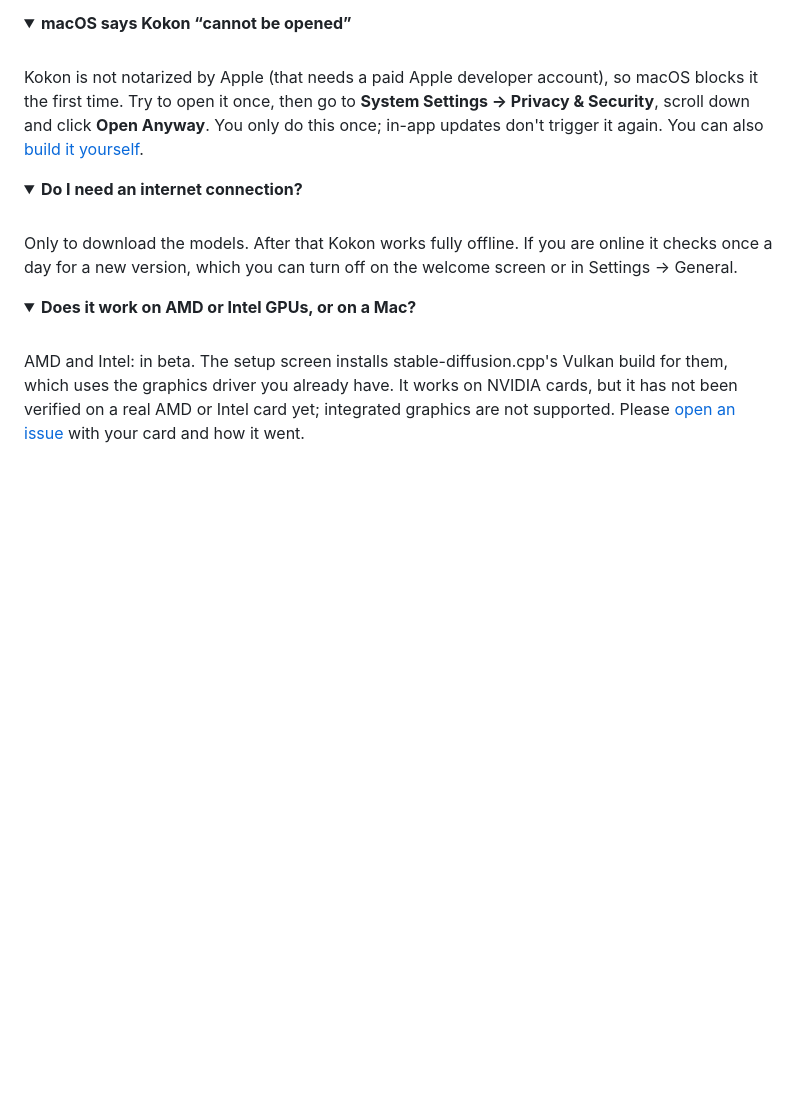
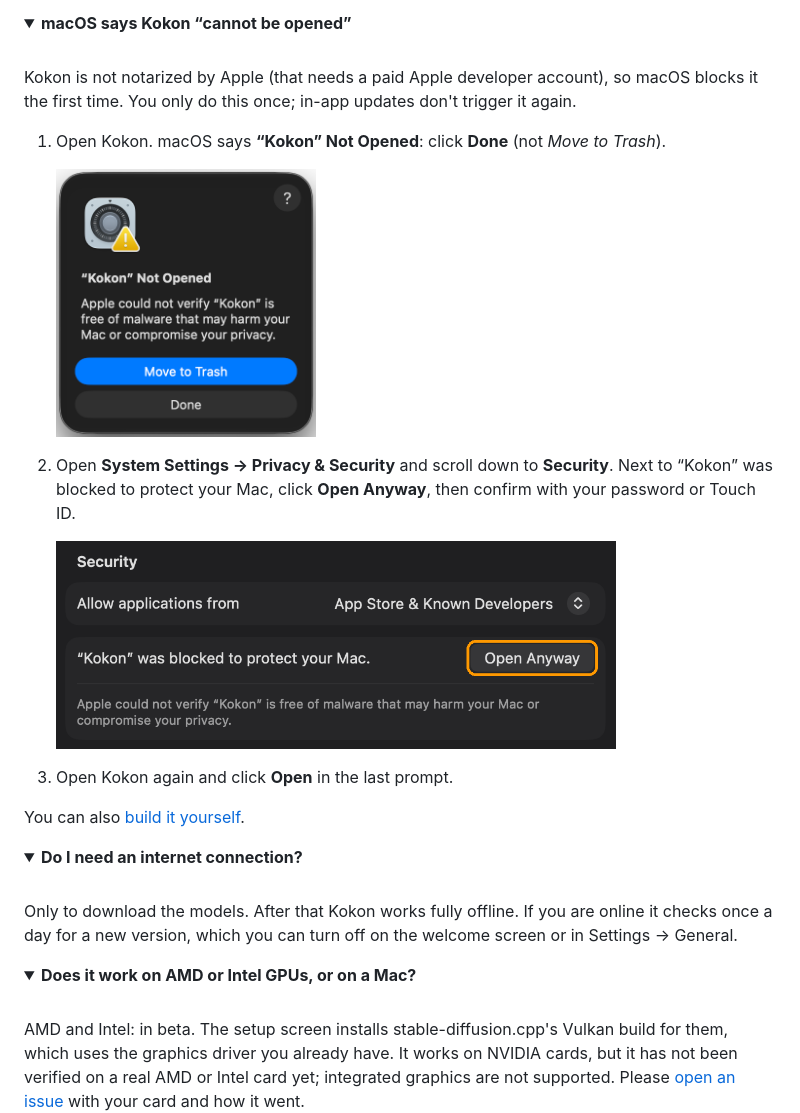
Before and after one commit to CesareDavidePace/kokon, a Markdown page: README.md, the part around the change. GitHub-like rendering; pictures changed too: docs/media/mac/not-opened.png (added), docs/media/mac/open-anyway.png (added); folded sections open; blank space fills up the shorter version.

```diff
--- a/README.md
+++ b/README.md
@@ -405,9 +405,21 @@ release notes, or [build it yourself](#build-from-source).
 <br>
 
 Kokon is not notarized by Apple (that needs a paid Apple developer account), so macOS blocks
-it the first time. Try to open it once, then go to **System Settings → Privacy &
-Security**, scroll down and click **Open Anyway**. You only do this once; in-app updates don't
-trigger it again. You can also [build it yourself](#build-from-source).
+it the first time. You only do this once; in-app updates don't trigger it again.
+
+1. Open Kokon. macOS says **“Kokon” Not Opened**: click **Done** (not *Move to Trash*).
+
+   <img src="docs/media/mac/not-opened.png" alt="The macOS dialog “Kokon” Not Opened, with the buttons Move to Trash and Done" width="260">
+
+2. Open **System Settings → Privacy & Security** and scroll down to **Security**. Next to
+   “Kokon” was blocked to protect your Mac, click **Open Anyway**, then confirm with your
+   password or Touch ID.
+
+   <img src="docs/media/mac/open-anyway.png" alt="System Settings, Privacy and Security: “Kokon” was blocked to protect your Mac, with the Open Anyway button highlighted" width="560">
+
+3. Open Kokon again and click **Open** in the last prompt.
+
+You can also [build it yourself](#build-from-source).
 
 </details>
 
```
Also changed, not shown: 7 other files.
